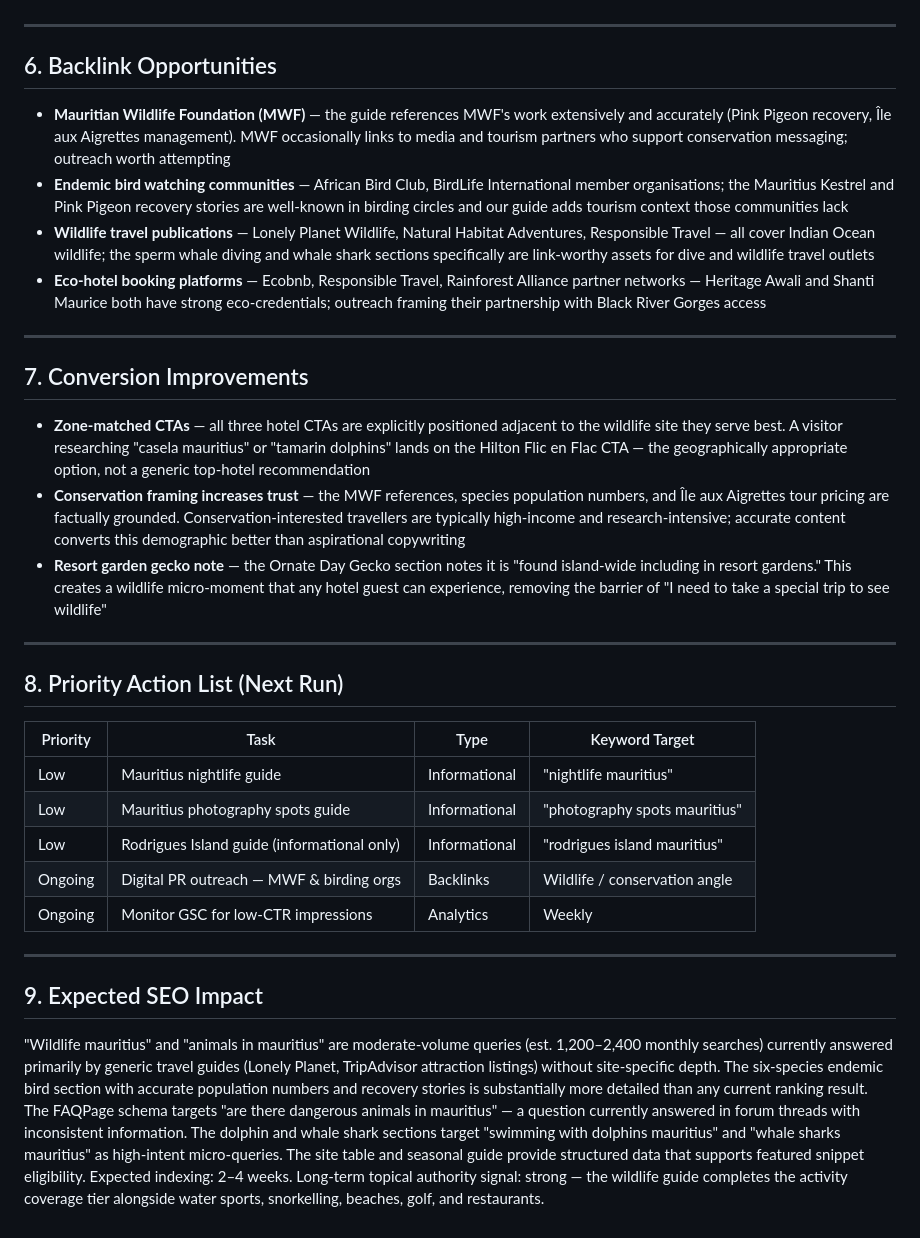
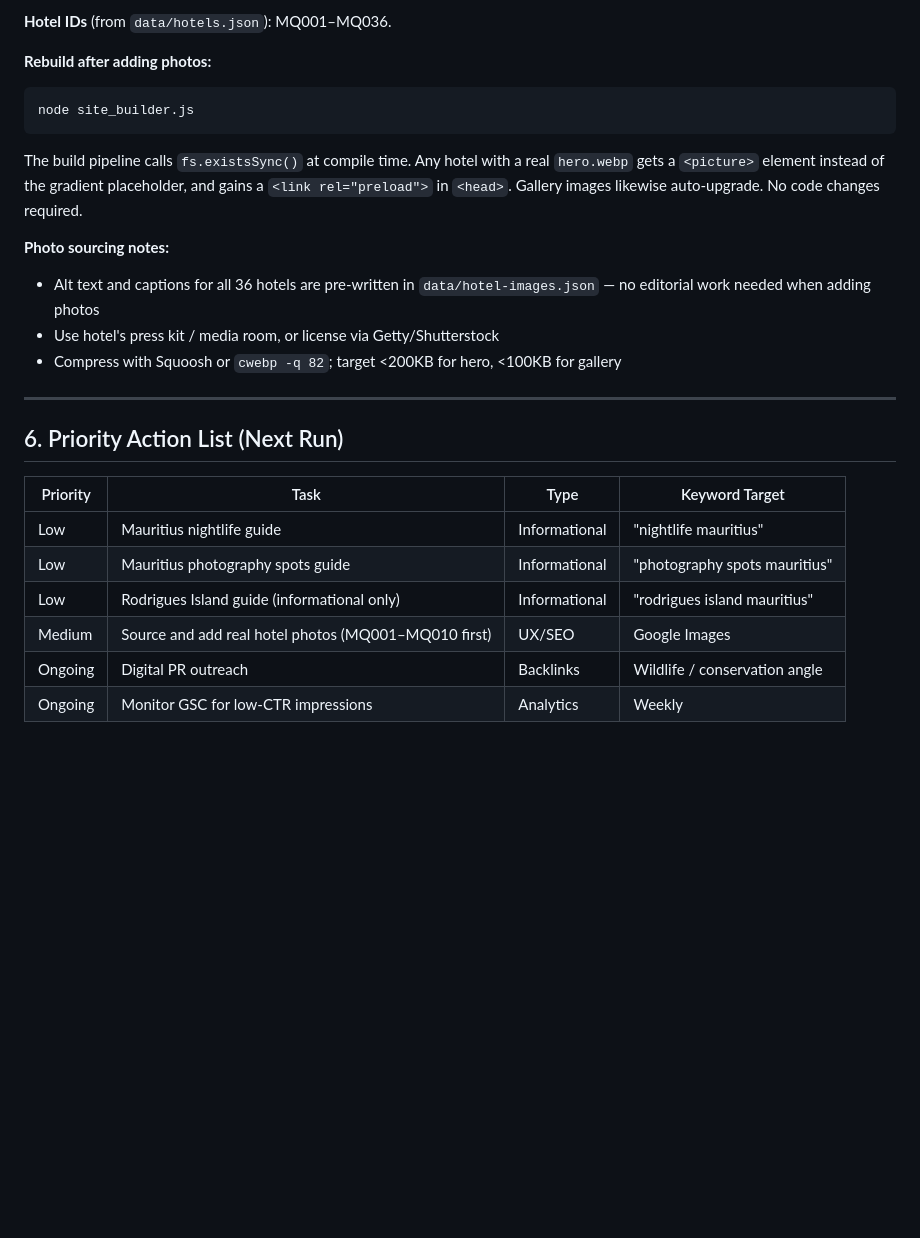
Before and after one commit to StrengthG/mauritius-resort-finder, a Markdown page: docs/seo/daily-report.md, the part around one of its changes. GitHub-like rendering; blank space fills up the shorter version.

````diff
--- a/docs/seo/daily-report.md
+++ b/docs/seo/daily-report.md
@@ -81,35 +131,26 @@ The wildlife guide links to: things to do, snorkelling, water sports, island day
+**Hotel IDs** (from `data/hotels.json`): MQ001–MQ036.
+
+**Rebuild after adding photos:**
+```bash
+node site_builder.js
+```
+
+The build pipeline calls `fs.existsSync()` at compile time. Any hotel with a real `hero.webp` gets a `<picture>` element instead of the gradient placeholder, and gains a `<link rel="preload">` in `<head>`. Gallery images likewise auto-upgrade. No code changes required.
+
+**Photo sourcing notes:**
+- Alt text and captions for all 36 hotels are pre-written in `data/hotel-images.json` — no editorial work needed when adding photos
+- Use hotel's press kit / media room, or license via Getty/Shutterstock
+- Compress with Squoosh or `cwebp -q 82`; target <200KB for hero, <100KB for gallery
 
 ---
 
-## 6. Backlink Opportunities
-
-- **Mauritian Wildlife Foundation (MWF)** — the guide references MWF's work extensively and accurately (Pink Pigeon recovery, Île aux Aigrettes management). MWF occasionally links to media and tourism partners who support conservation messaging; outreach worth attempting
-- **Endemic bird watching communities** — African Bird Club, BirdLife International member organisations; the Mauritius Kestrel and Pink Pigeon recovery stories are well-known in birding circles and our guide adds tourism context those communities lack
-- **Wildlife travel publications** — Lonely Planet Wildlife, Natural Habitat Adventures, Responsible Travel — all cover Indian Ocean wildlife; the sperm whale diving and whale shark sections specifically are link-worthy assets for dive and wildlife travel outlets
-- **Eco-hotel booking platforms** — Ecobnb, Responsible Travel, Rainforest Alliance partner networks — Heritage Awali and Shanti Maurice both have strong eco-credentials; outreach framing their partnership with Black River Gorges access
-
----
-
-## 7. Conversion Improvements
-
-- **Zone-matched CTAs** — all three hotel CTAs are explicitly positioned adjacent to the wildlife site they serve best. A visitor researching "casela mauritius" or "tamarin dolphins" lands on the Hilton Flic en Flac CTA — the geographically appropriate option, not a generic top-hotel recommendation
-- **Conservation framing increases trust** — the MWF references, species population numbers, and Île aux Aigrettes tour pricing are factually grounded. Conservation-interested travellers are typically high-income and research-intensive; accurate content converts this demographic better than aspirational copywriting
-- **Resort garden gecko note** — the Ornate Day Gecko section notes it is "found island-wide including in resort gardens." This creates a wildlife micro-moment that any hotel guest can experience, removing the barrier of "I need to take a special trip to see wildlife"
-
----
-
-## 8. Priority Action List (Next Run)
+## 6. Priority Action List (Next Run)
 
 | Priority | Task | Type | Keyword Target |
 |---|---|---|---|
 | Low | Mauritius nightlife guide | Informational | "nightlife mauritius" |
 | Low | Mauritius photography spots guide | Informational | "photography spots mauritius" |
 | Low | Rodrigues Island guide (informational only) | Informational | "rodrigues island mauritius" |
-| Ongoing | Digital PR outreach — MWF & birding orgs | Backlinks | Wildlife / conservation angle |
+| Medium | Source and add real hotel photos (MQ001–MQ010 first) | UX/SEO | Google Images |
+| Ongoing | Digital PR outreach | Backlinks | Wildlife / conservation angle |
 | Ongoing | Monitor GSC for low-CTR impressions | Analytics | Weekly |
-
----
-
-## 9. Expected SEO Impact
-
-"Wildlife mauritius" and "animals in mauritius" are moderate-volume queries (est. 1,200–2,400 monthly searches) currently answered primarily by generic travel guides (Lonely Planet, TripAdvisor attraction listings) without site-specific depth. The six-species endemic bird section with accurate population numbers and recovery stories is substantially more detailed than any current ranking result. The FAQPage schema targets "are there dangerous animals in mauritius" — a question currently answered in forum threads with inconsistent information. The dolphin and whale shark sections target "swimming with dolphins mauritius" and "whale sharks mauritius" as high-intent micro-queries. The site table and seasonal guide provide structured data that supports featured snippet eligibility. Expected indexing: 2–4 weeks. Long-term topical authority signal: strong — the wildlife guide completes the activity coverage tier alongside water sports, snorkelling, beaches, golf, and restaurants.
````
Also changed, not shown: other parts of docs/seo/daily-report.md (+99 -49 lines), docs/seo/opportunity-roadmap.md (+1 -1 lines).
